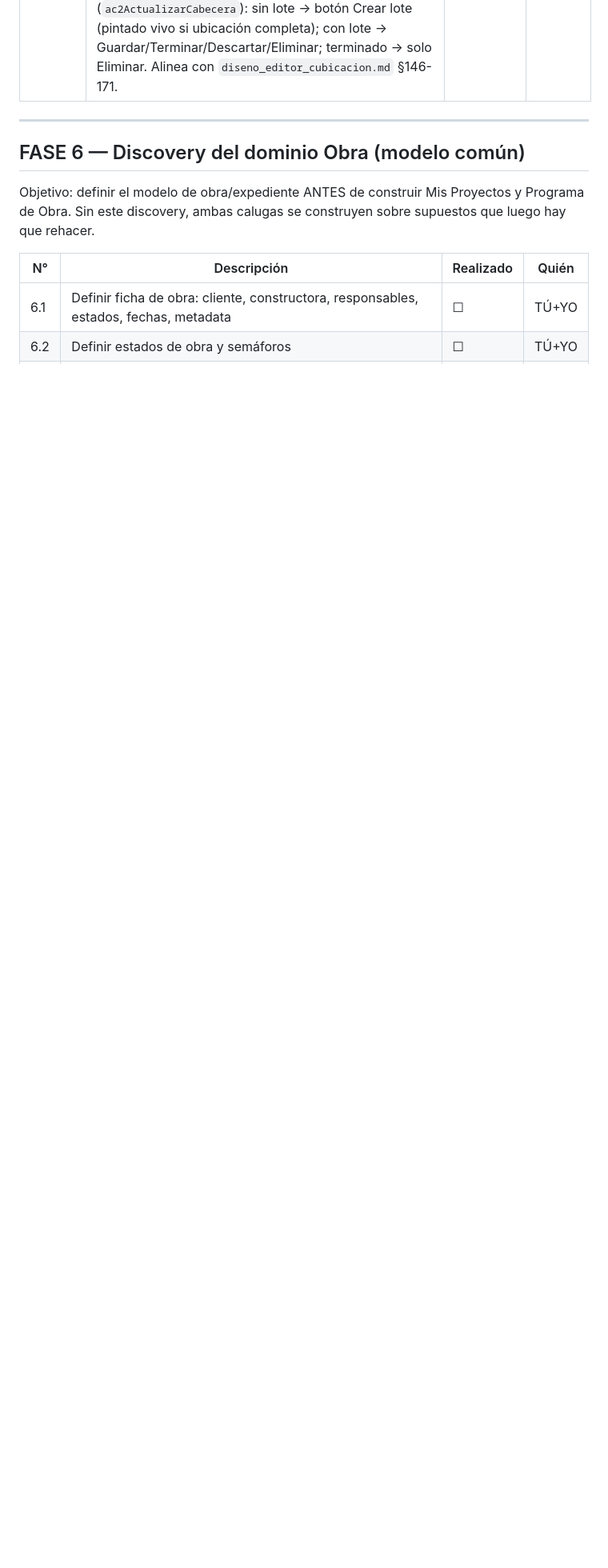
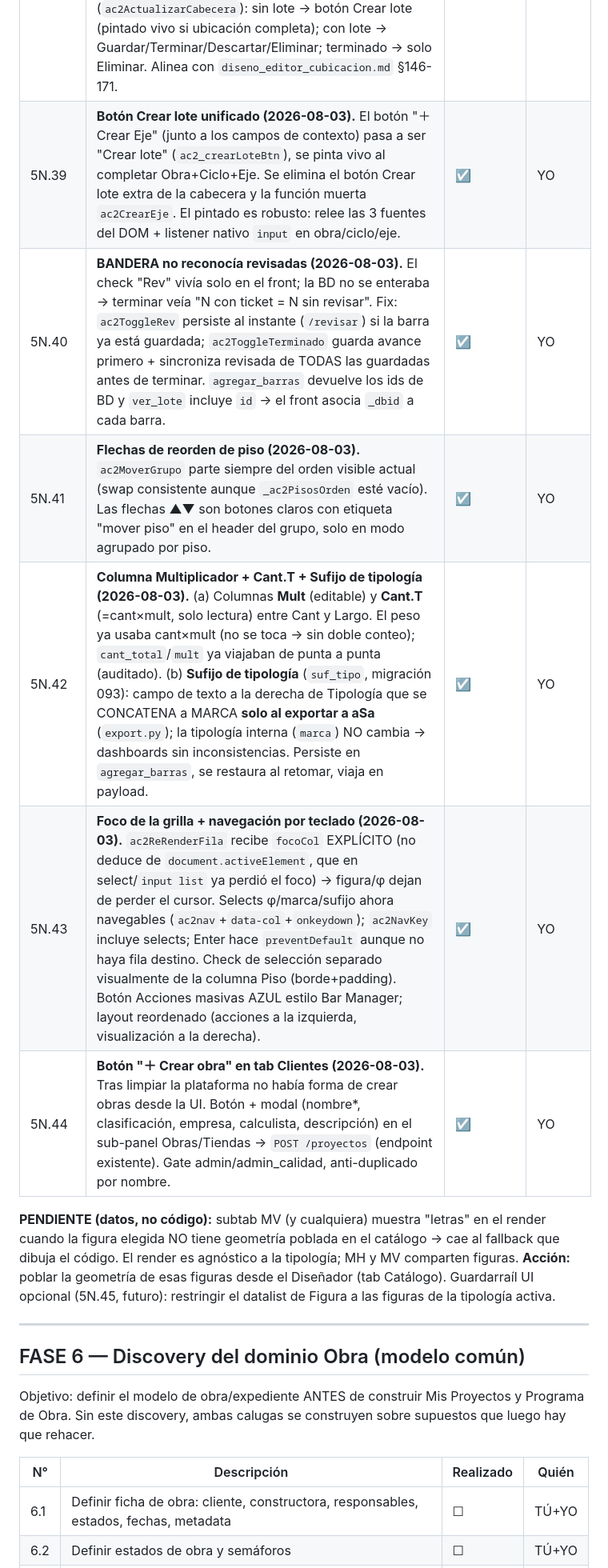
Before and after one commit to eugenioz-droid/armahub-backend, a Markdown page: docs/programa-versiones/programa_v1.00.md, the part around the change. Shown at 80% size. Rendered like a GitHub page; blank space fills up the shorter version.

Commit message:
docs: registrar 5N.39-5N.44 (crear lote, bandera, flechas piso, mult+sufijo, foco, crear obra) + SPECS 4.7 (suf_tipo, multiplicador); pendiente MV=geometria

```diff
--- a/docs/programa-versiones/programa_v1.00.md
+++ b/docs/programa-versiones/programa_v1.00.md
@@ -831,6 +831,14 @@ Objetivo: endurecer Reclamos y cerrar los pendientes reales arrastrados.
 | 5N.36 | **Filtro de obra lista TODAS las obras (2026-08-03).** El buscador de obra (`/filters`, creador + Bar Manager) sacaba la lista de un `SELECT DISTINCT id_proyecto FROM barras` → omitía obras sin barras (no elegibles en el creador). Fuente correcta = tabla `proyectos` (todas las obras autorizadas). El importer siempre registra ahí el proyecto, así que ninguna con barras se pierde y se suman las vacías. | ☑ | YO |
 | 5N.37 | **Datalist de figuras vacío tras re-montaje (2026-08-03).** El datalist de figuras solo se poblaba en `loadAgregarCubicacion2`; `_ac2Init` no cargaba figuras, y el guard de `_ac2CargarFiguras` retornaba temprano dejando el datalist re-inyectado vacío (visible en obras sin barras). Fix: separar descarga (una vez, cacheada) de poblar el datalist (`_ac2PoblarDatalistFiguras`, en cada montaje); `_ac2Init` carga figuras+tipologías. | ☑ | YO |
 | 5N.38 | **Crear lote explícito + ubicación obligatoria + eliminar lote (2026-08-03).** Rediseño de flujo (fin de "lotes corruptos"). (a) **Crear lote** es un paso EXPLÍCITO y previo (`ac2CrearLote`): exige Obra + **Ciclo** + **Eje** (ambos obligatorios). Sin lote creado, Sector/Estructura y +barra están BLOQUEADOS (`ac2Bloqueado` incluye `!loteId`). (b) Se reconcilia el TEXTO de los comboboxes ciclo/eje al estado antes de crear/guardar (`_ac2LeerContexto`) → se acaba la carrera del blur que perdía lo escrito (causa raíz del lote sin ciclo/eje). (c) Validación dura en **backend** (`agregar_barras` rechaza barras sin sector/ciclo/eje). (d) **Eliminar lote** (`ac2EliminarLote` + `DELETE /lotes/{id}`): única forma de borrar un lote, pide escribir ELIMINAR, aplica INCLUSO a terminados/bloqueados (única acción posible ahí); borra lote + barras manuales + marca sectores modificados. (e) Cabecera dinámica (`ac2ActualizarCabecera`): sin lote → botón Crear lote (pintado vivo si ubicación completa); con lote → Guardar/Terminar/Descartar/Eliminar; terminado → solo Eliminar. Alinea con `diseno_editor_cubicacion.md` §146-171. | ☑ | YO |
+| 5N.39 | **Botón Crear lote unificado (2026-08-03).** El botón "＋ Crear Eje" (junto a los campos de contexto) pasa a ser "Crear lote" (`ac2_crearLoteBtn`), se pinta vivo al completar Obra+Ciclo+Eje. Se elimina el botón Crear lote extra de la cabecera y la función muerta `ac2CrearEje`. El pintado es robusto: relee las 3 fuentes del DOM + listener nativo `input` en obra/ciclo/eje. | ☑ | YO |
+| 5N.40 | **BANDERA no reconocía revisadas (2026-08-03).** El check "Rev" vivía solo en el front; la BD no se enteraba → terminar veía "N con ticket = N sin revisar". Fix: `ac2ToggleRev` persiste al instante (`/revisar`) si la barra ya está guardada; `ac2ToggleTerminado` guarda avance primero + sincroniza revisada de TODAS las guardadas antes de terminar. `agregar_barras` devuelve los ids de BD y `ver_lote` incluye `id` → el front asocia `_dbid` a cada barra. | ☑ | YO |
+| 5N.41 | **Flechas de reorden de piso (2026-08-03).** `ac2MoverGrupo` parte siempre del orden visible actual (swap consistente aunque `_ac2PisosOrden` esté vacío). Las flechas ▲▼ son botones claros con etiqueta "mover piso" en el header del grupo, solo en modo agrupado por piso. | ☑ | YO |
+| 5N.42 | **Columna Multiplicador + Cant.T + Sufijo de tipología (2026-08-03).** (a) Columnas **Mult** (editable) y **Cant.T** (=cant×mult, solo lectura) entre Cant y Largo. El peso ya usaba cant×mult (no se toca → sin doble conteo); `cant_total`/`mult` ya viajaban de punta a punta (auditado). (b) **Sufijo de tipología** (`suf_tipo`, migración 093): campo de texto a la derecha de Tipología que se CONCATENA a MARCA **solo al exportar a aSa** (`export.py`); la tipología interna (`marca`) NO cambia → dashboards sin inconsistencias. Persiste en `agregar_barras`, se restaura al retomar, viaja en payload. | ☑ | YO |
+| 5N.43 | **Foco de la grilla + navegación por teclado (2026-08-03).** `ac2ReRenderFila` recibe `focoCol` EXPLÍCITO (no deduce de `document.activeElement`, que en select/`input list` ya perdió el foco) → figura/φ dejan de perder el cursor. Selects φ/marca/sufijo ahora navegables (`ac2nav`+`data-col`+`onkeydown`); `ac2NavKey` incluye selects; Enter hace `preventDefault` aunque no haya fila destino. Check de selección separado visualmente de la columna Piso (borde+padding). Botón Acciones masivas AZUL estilo Bar Manager; layout reordenado (acciones a la izquierda, visualización a la derecha). | ☑ | YO |
+| 5N.44 | **Botón "＋ Crear obra" en tab Clientes (2026-08-03).** Tras limpiar la plataforma no había forma de crear obras desde la UI. Botón + modal (nombre*, clasificación, empresa, calculista, descripción) en el sub-panel Obras/Tiendas → `POST /proyectos` (endpoint existente). Gate admin/admin_calidad, anti-duplicado por nombre. | ☑ | YO |
+
+**PENDIENTE (datos, no código):** subtab MV (y cualquiera) muestra "letras" en el render cuando la figura elegida NO tiene geometría poblada en el catálogo → cae al fallback que dibuja el código. El render es agnóstico a la tipología; MH y MV comparten figuras. **Acción:** poblar la geometría de esas figuras desde el Diseñador (tab Catálogo). Guardarraíl UI opcional (5N.45, futuro): restringir el datalist de Figura a las figuras de la tipología activa.
 
 ---
 
```
Also changed, not shown: docs/SPECS_ARMAHUB.md (+11 -0 lines).
